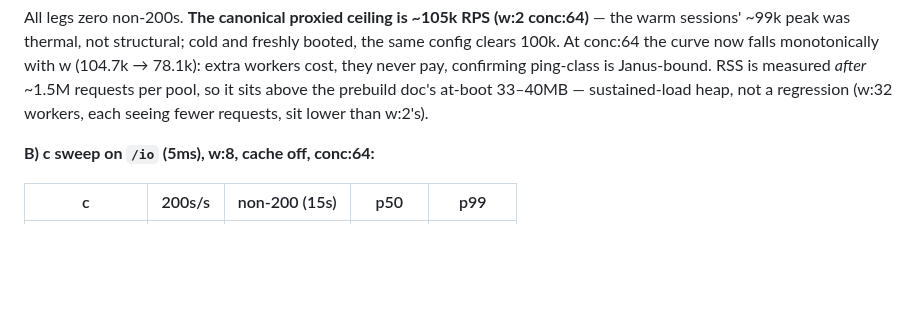
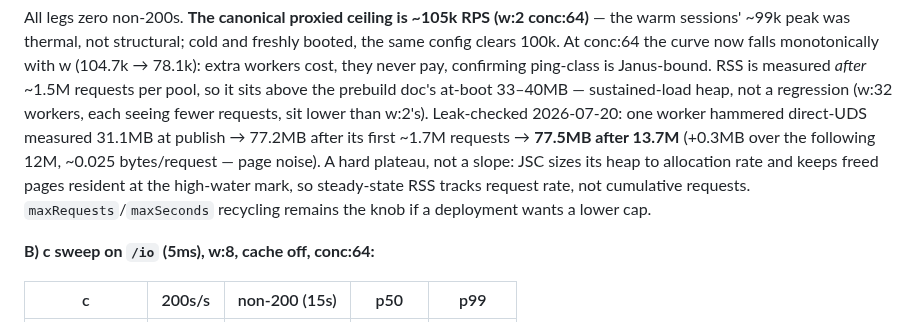
Before and after one commit to shreeve/janus, a Markdown page: docs/20260719-165500-rip-server-performance.md, the part around the change. Drawn GitHub-style; blank space fills up the shorter version.

Commit message:
Leak-check the sustained-load worker RSS: a hard plateau, not a slope.
31.1MB at publish, 77.2MB after 1.7M requests, 77.5MB after 13.7M —
+0.3MB over 12M requests is page noise. JSC heap sizes to allocation
rate and holds the high-water mark; steady-state RSS tracks request
rate, not cumulative requests.

```diff
--- a/docs/20260719-165500-rip-server-performance.md
+++ b/docs/20260719-165500-rip-server-performance.md
@@ -634,7 +634,14 @@ extra workers cost, they never pay, confirming ping-class is
 Janus-bound. RSS is measured *after* ~1.5M requests per pool, so it
 sits above the prebuild doc's at-boot 33–40MB — sustained-load heap,
 not a regression (w:32 workers, each seeing fewer requests, sit lower
-than w:2's).
+than w:2's). Leak-checked 2026-07-20: one worker hammered direct-UDS
+measured 31.1MB at publish → 77.2MB after its first ~1.7M requests →
+**77.5MB after 13.7M** (+0.3MB over the following 12M, ~0.025
+bytes/request — page noise). A hard plateau, not a slope: JSC sizes
+its heap to allocation rate and keeps freed pages resident at the
+high-water mark, so steady-state RSS tracks request rate, not
+cumulative requests. `maxRequests`/`maxSeconds` recycling remains the
+knob if a deployment wants a lower cap.
 
 **B) c sweep on `/io` (5ms), w:8, cache off, conc:64:**
 
```
